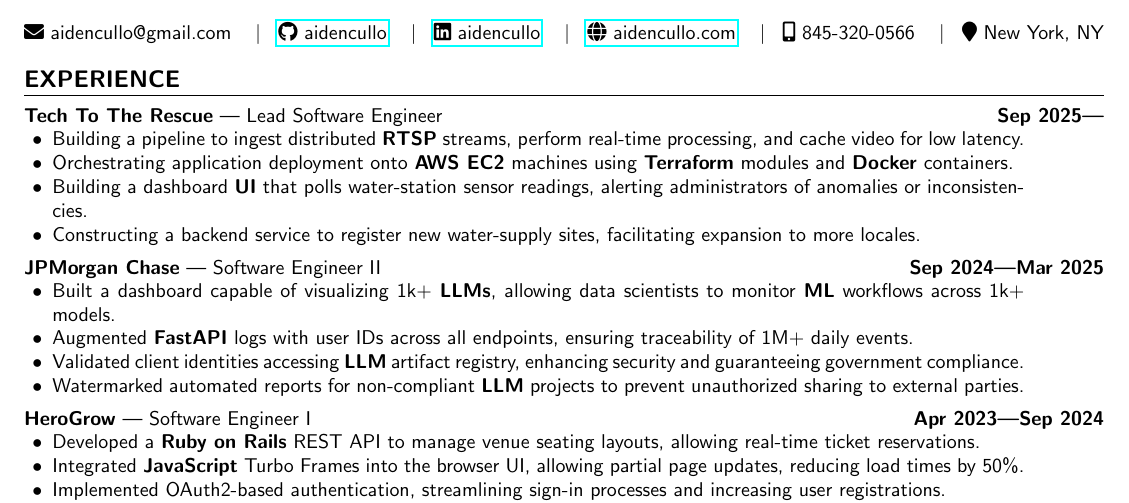
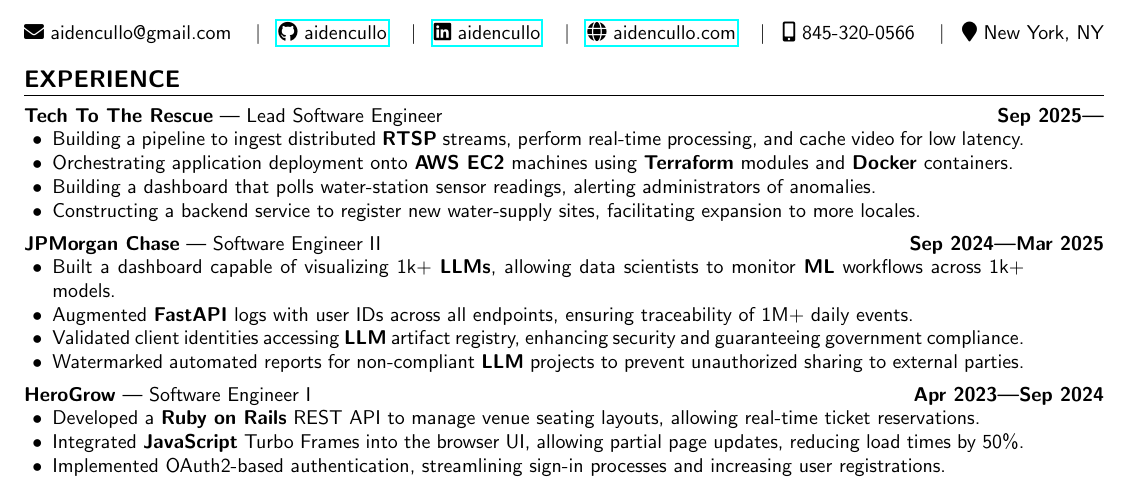
Before and after one commit to aidencullo/resume, a LaTeX CV (resume.tex): part of page 1 of 2, cut so that both start at the same text. Compiled offline with pdfLaTeX.

Commit message:
Shorten dashboard bullet

```diff
--- a/resume.tex
+++ b/resume.tex
@@ -172,7 +172,7 @@
     \begin{itemize}
         \item Building a pipeline to ingest distributed \textbf{RTSP} streams, perform real-time processing, and cache video for low latency.
         \item Orchestrating application deployment onto \textbf{AWS EC2} machines using \textbf{Terraform} modules and \textbf{Docker} containers.
-        \item Building a dashboard \textbf{UI} that polls water-station sensor readings, alerting administrators of anomalies or inconsistencies.
+        \item Building a dashboard that polls water-station sensor readings, alerting administrators of anomalies.
         \item Constructing a backend service to register new water-supply sites, facilitating expansion to more locales.
     \end{itemize}
 }
```
